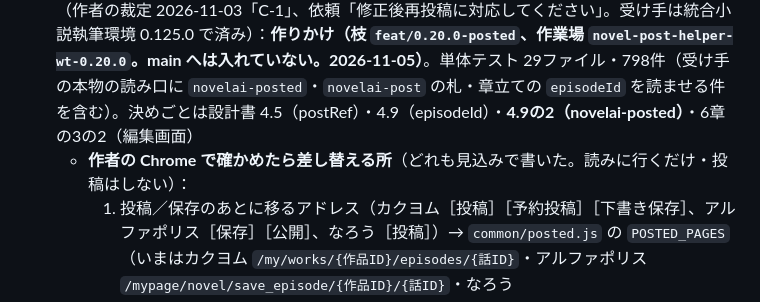
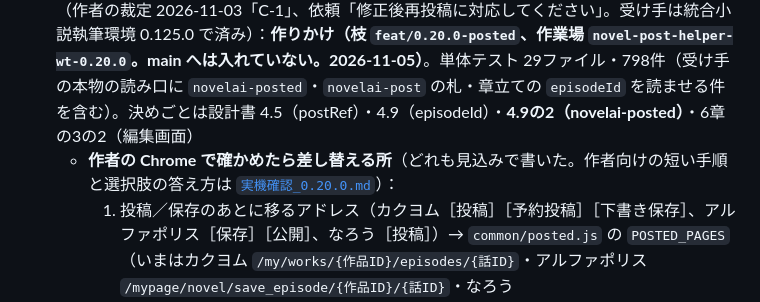
Before and after one commit to nonahisa/novel-ai-helper, a Markdown page: docs/進捗と引継ぎ.md, the part around the change. Rendered like a GitHub page.

Commit message:
docs（0.20.0 作りかけ）：作者が Chrome で見る5つの短い手順書（選択肢で答えられる形）
Co-Authored-By: Claude Opus 5.5 <noreply@anthropic.com>

```diff
--- a/docs/進捗と引継ぎ.md
+++ b/docs/進捗と引継ぎ.md
@@ -41,7 +41,7 @@
 3. ~~Chrome ウェブストアへの公開~~ **済み（2026-11-02 に 0.18.0 が載った）**。2回目以降は `.github/workflows/publish-chrome-web-store.yml`（作者が Google Cloud の鍵と GitHub の Secrets を作るまで動かない。[`store/自動公開の準備.md`](../store/自動公開の準備.md)）。それまでは作者がダッシュボードで新しい ZIP を上げる。統合小説執筆環境の `HELPER_DOWNLOAD_URL` の差し替えは母艦が 0.121.0 の検査のあとで行う。**0.19.0 は作者が手で出して載った（2026-11-03）。次の版から自動にする**（作者の判断「今回は手、次から自動」）。**鍵の作成と Secrets の登録は済んだ（2026-11-04、作者と `store/自動公開の準備.md` の手順1〜5を通した。Secrets 5つ）**。次の版（0.20.0）で初めてワークフローを動かし、「確かめていないこと」をログで埋める（試しに動かす道は無い）
 7. **話の編集画面への貼り込み**（作者の依頼 2026-11-03「修正後再投稿に対応してください」）：作れる。検討と決まりの案・作者に訊く3つは、母艦の共有メモ「ヘルパー話の編集画面への貼り込み-2026-11-03.md」。要点：権限は増えない／話の取り違え（同じ作品の別の話へ貼る）を止める道が今は無い。**作者の答え（2026-11-04、母艦経由）**：①保存済みの本文を置き換える確認の窓は**毎回出す** ②アルファポリスの編集画面でも**章を選ぶ**（共有メモの勧め「触らない」ではなく、作品の章立てに合わせて選んでおく）。話の取り違えは C-1（話 ID、8番の 0.20.0）で止める。**作る前に作者の Chrome で読むもの**（休みの日にまとめて頼む）：カクヨムの編集画面の欄（URL は 2026-11-04 に母艦が確かめた：`/my/works/{作品ID}/episodes/{話ID}`）／アルファポリスの編集画面 `/mypage/novel/save_episode/{作品ID}/{話ID}` の題・本文の欄と**章の選択欄**（新規作成と同じ `select#ContentBlockEpisodeNovelChapter[name="chapter"]` か、選択肢の字、いまの章が選ばれた状態で開くか）／3サイトで投稿・保存したあとに移るアドレス
 8. **0.20.0：話 ID・なろうの小説番号を統合小説執筆環境へ送り返す＋話の編集画面への貼り込み**（作者の裁定 2026-11-03「C-1」、依頼「修正後再投稿に対応してください」。受け手は統合小説執筆環境 0.125.0 で済み）：**作りかけ（枝 `feat/0.20.0-posted`、作業場 `novel-post-helper-wt-0.20.0`。main へは入れていない。2026-11-05）**。単体テスト 29ファイル・798件（受け手の本物の読み口に `novelai-posted`・`novelai-post` の札・章立ての `episodeId` を読ませる件を含む）。決めごとは設計書 4.5（postRef）・4.9（episodeId）・**4.9の2（novelai-posted）**・6章の3の2（編集画面）
-   - **作者の Chrome で確かめたら差し替える所**（どれも見込みで書いた。読みに行くだけ・投稿はしない）：
+   - **作者の Chrome で確かめたら差し替える所**（どれも見込みで書いた。作者向けの短い手順と選択肢の答え方は [`実機確認_0.20.0.md`](実機確認_0.20.0.md)）：
      1. 投稿／保存のあとに移るアドレス（カクヨム［投稿］［予約投稿］［下書き保存］、アルファポリス［保存］［公開］、なろう［投稿］）→ `common/posted.js` の `POSTED_PAGES`（いまはカクヨム `/my/works/{作品ID}/episodes/{話ID}`・アルファポリス `/mypage/novel/save_episode/{作品ID}/{話ID}`・なろう `/usernovelmanage/top/ncode/{番号}/` と `/usernoveldatamanage/updateinput/ncode/{番号}/noveldataid/{番号}/`）。移った先が別の形なら、そこを足す
      2. カクヨムの話の編集画面の題・本文の欄（新規作成と同じ `#episodeTitle-input`・`#episodeBody-input`・`form#episode-editForm` か）→ 違えば `content/sites.js` のカクヨムの枠に編集画面用の起点と欄を足し、`content/fill.js` が編集画面でそちらを使うようにする（いまは新規作成の表をそのまま使う）
      3. アルファポリスの編集画面の題・本文と**章の選択欄**（新規作成と同じ `select#ContentBlockEpisodeNovelChapter` か・選択肢の字・いまの章が選ばれて開くか）→ 同じく `content/sites.js` のアルファポリスの枠
```
Also changed, not shown: docs/実機確認_0.20.0.md (added, +67 -0 lines).
